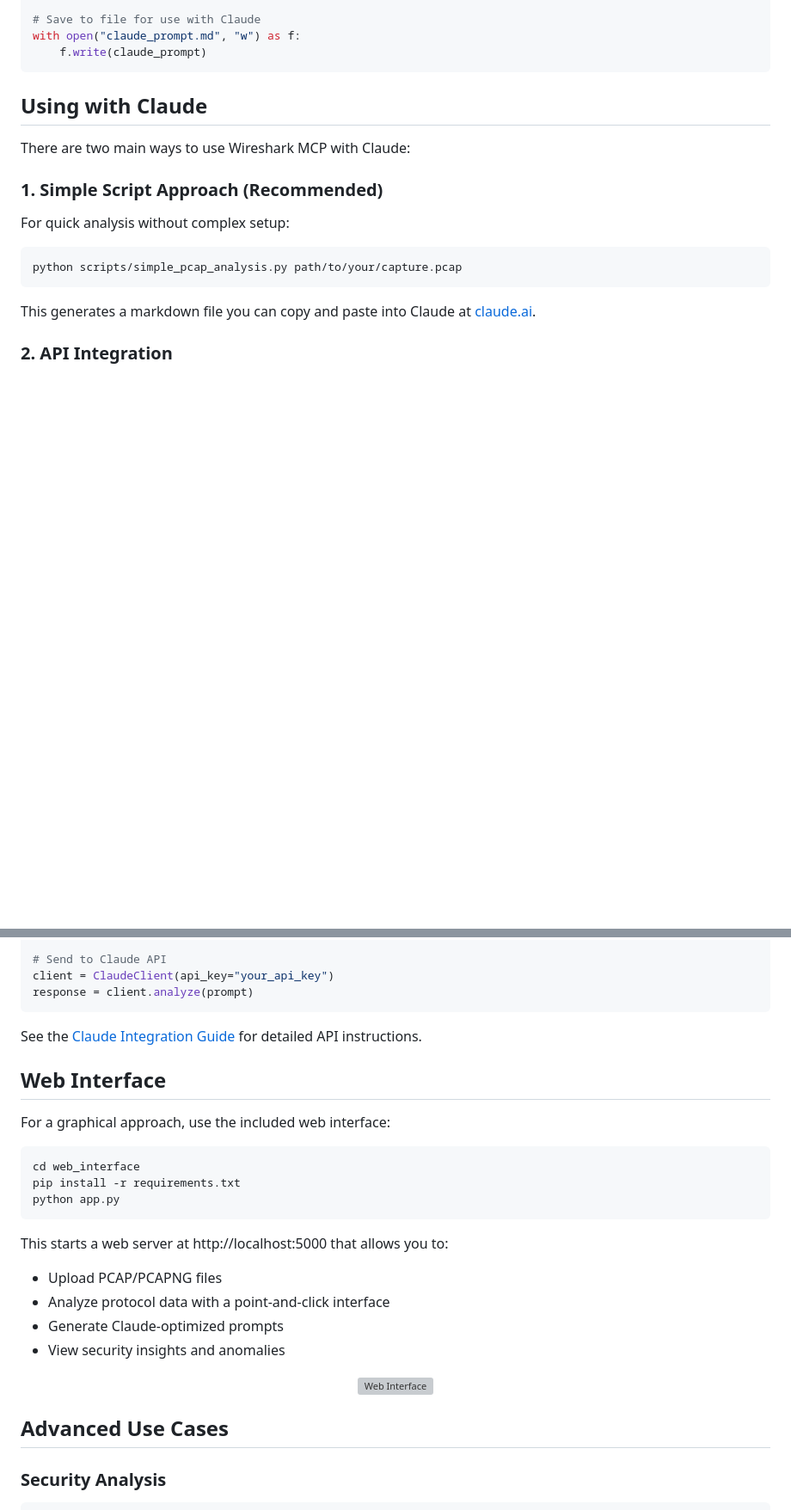
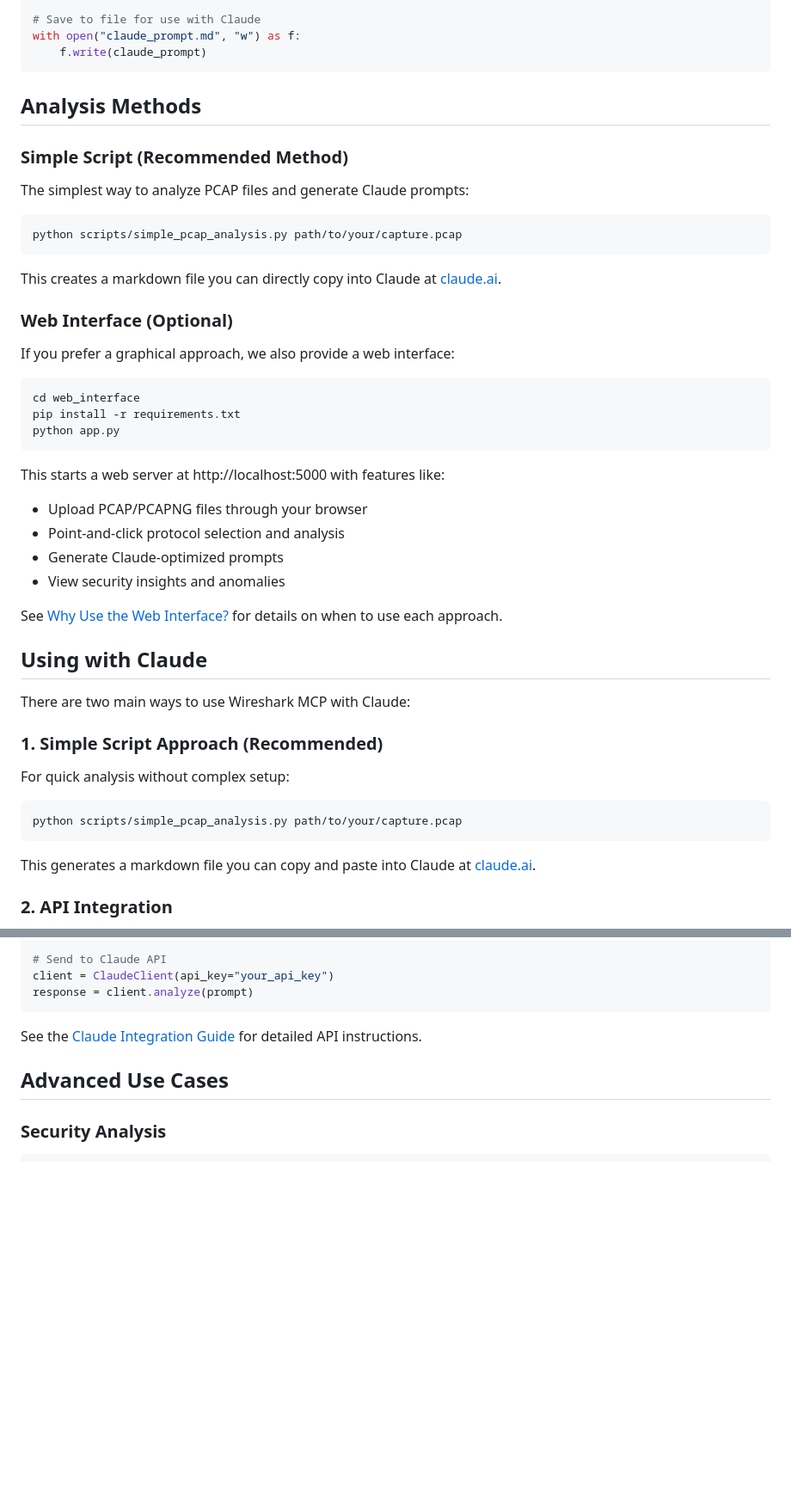
Before and after one commit to sarthaksiddha/Wireshark-mcp, a Markdown page: README.md, 2 parts joined by grey strips. Shown: that part at 86% size. Rendered like a GitHub page; blank space fills up the shorter version; grey boxes are pictures that could not be loaded.

Commit message:
Update README to clarify web interface vs scripts approach

````diff
--- a/README.md
+++ b/README.md
@@ -89,6 +84,36 @@ claude_prompt = formatter.format_context(
 with open("claude_prompt.md", "w") as f:
     f.write(claude_prompt)
 ```
+
+## Analysis Methods
+
+### Simple Script (Recommended Method)
+
+The simplest way to analyze PCAP files and generate Claude prompts:
+
+```bash
+python scripts/simple_pcap_analysis.py path/to/your/capture.pcap
+```
+
+This creates a markdown file you can directly copy into Claude at [claude.ai](https://claude.ai).
+
+### Web Interface (Optional)
+
+If you prefer a graphical approach, we also provide a web interface:
+
+```bash
+cd web_interface
+pip install -r requirements.txt
+python app.py
+```
+
+This starts a web server at http://localhost:5000 with features like:
+- Upload PCAP/PCAPNG files through your browser
+- Point-and-click protocol selection and analysis
+- Generate Claude-optimized prompts
+- View security insights and anomalies
+
+See [Why Use the Web Interface?](docs/web_interface_explained.md) for details on when to use each approach.
 
 ## Using with Claude
 
@@ -127,27 +152,6 @@ response = client.analyze(prompt)
 ```
 
 See the [Claude Integration Guide](docs/claude_integration.md) for detailed API instructions.
-
-## Web Interface
-
-For a graphical approach, use the included web interface:
-
-```bash
-cd web_interface
-pip install -r requirements.txt
-python app.py
-```
-
-This starts a web server at http://localhost:5000 that allows you to:
-
-- Upload PCAP/PCAPNG files
-- Analyze protocol data with a point-and-click interface
-- Generate Claude-optimized prompts
-- View security insights and anomalies
-
-<p align="center">
-  <img src="https://raw.githubusercontent.com/sarthaksiddha/Wireshark-mcp/main/docs/images/web-interface.png" alt="Web Interface" width="600"/>
-</p>
 
 ## Advanced Use Cases
 
````
Also changed, not shown: other parts of README.md (+1 -6 lines).
